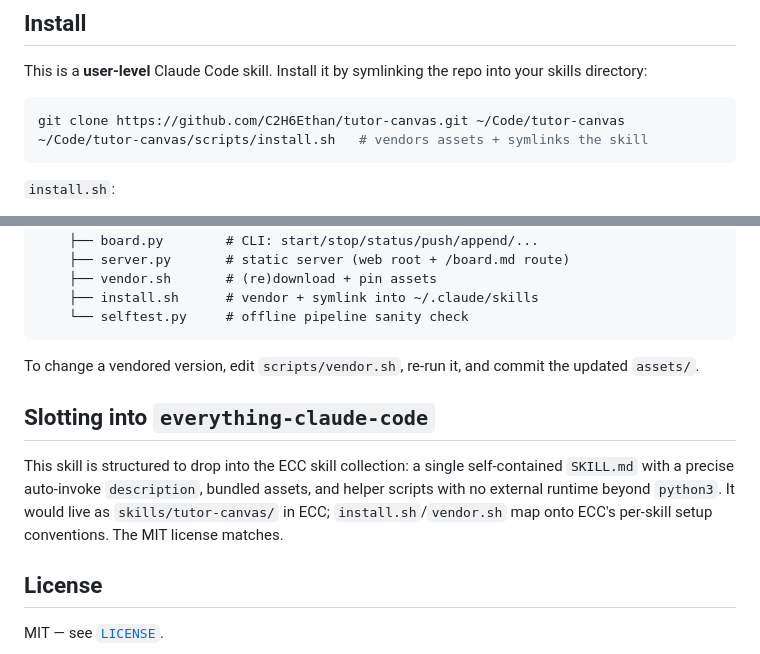
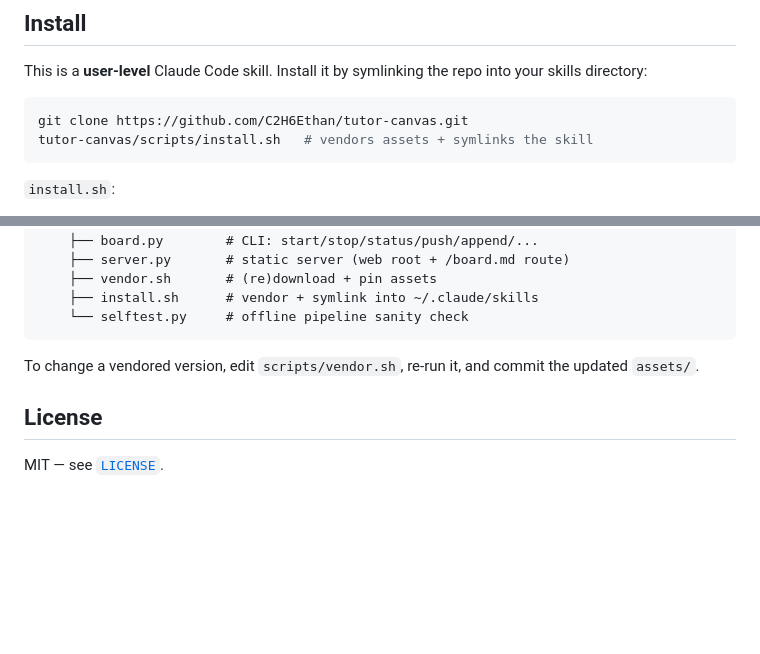
Before and after one commit to C2H6Ethan/tutor-canvas, a Markdown page: README.md, 2 parts joined by grey strips. GitHub-like rendering; blank space fills up the shorter version.

Commit message:
README: fix install path and remove ECC section
Co-Authored-By: Claude Sonnet 4.6 (1M context) <noreply@anthropic.com>

````diff
--- a/README.md
+++ b/README.md
@@ -23,8 +23,8 @@ This is a **user-level** Claude Code skill. Install it by symlinking the repo
 into your skills directory:
 
 ```bash
-git clone https://github.com/C2H6Ethan/tutor-canvas.git ~/Code/tutor-canvas
-~/Code/tutor-canvas/scripts/install.sh   # vendors assets + symlinks the skill
+git clone https://github.com/C2H6Ethan/tutor-canvas.git
+tutor-canvas/scripts/install.sh   # vendors assets + symlinks the skill
 ```
 
 `install.sh`:
@@ -167,14 +167,6 @@ tutor-canvas/
 To change a vendored version, edit `scripts/vendor.sh`, re-run it, and commit
 the updated `assets/`.
 
-## Slotting into `everything-claude-code`
-
-This skill is structured to drop into the ECC skill collection: a single
-self-contained `SKILL.md` with a precise auto-invoke `description`, bundled
-assets, and helper scripts with no external runtime beyond `python3`. It would
-live as `skills/tutor-canvas/` in ECC; `install.sh`/`vendor.sh` map onto ECC's
-per-skill setup conventions. The MIT license matches.
-
 ## License
 
 MIT — see [`LICENSE`](LICENSE).
````
